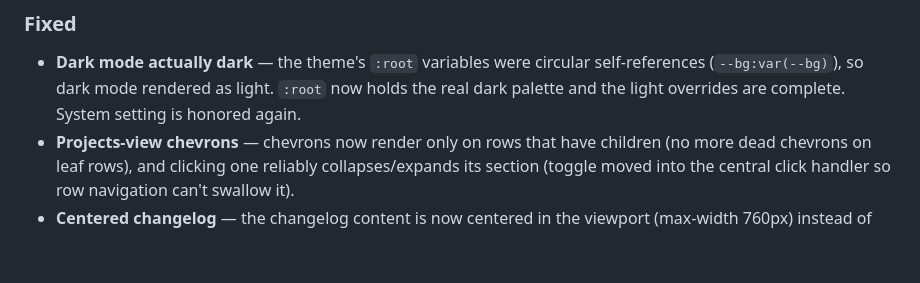
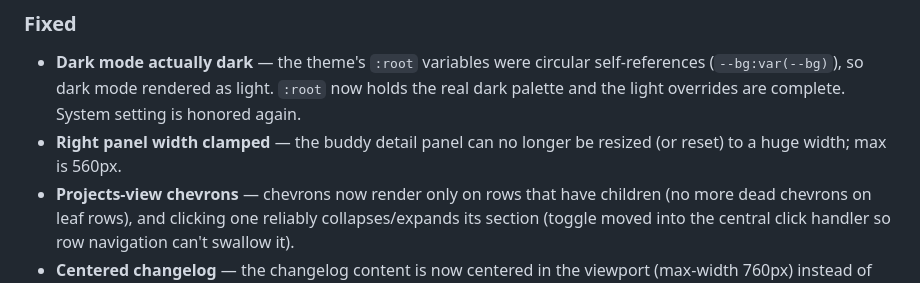
Before and after one commit to davedellaquila/buddy-tree, a Markdown page: CHANGELOG.md, the part around the change. GitHub-like rendering; blank space fills up the shorter version.

Commit message:
Changelog: panel width clamp

```diff
--- a/CHANGELOG.md
+++ b/CHANGELOG.md
@@ -24,6 +24,8 @@ All notable changes to the Buddies dashboard and buddy system. Newest first.
   self-references (`--bg:var(--bg)`), so dark mode rendered as light. `:root`
   now holds the real dark palette and the light overrides are complete.
   System setting is honored again.
+- **Right panel width clamped** — the buddy detail panel can no longer be
+  resized (or reset) to a huge width; max is 560px.
 - **Projects-view chevrons** — chevrons now render only on rows that have
   children (no more dead chevrons on leaf rows), and clicking one reliably
   collapses/expands its section (toggle moved into the central click
```
